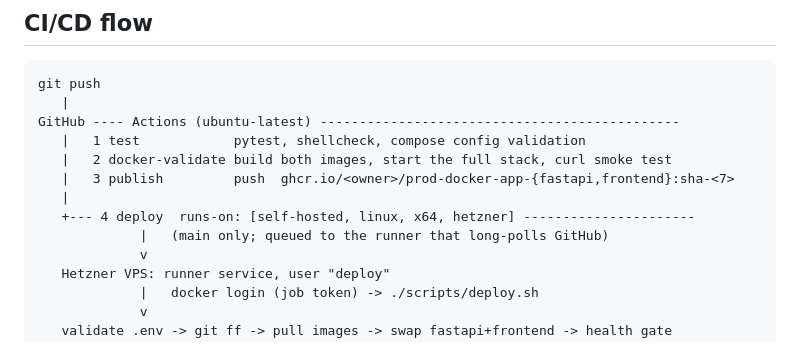
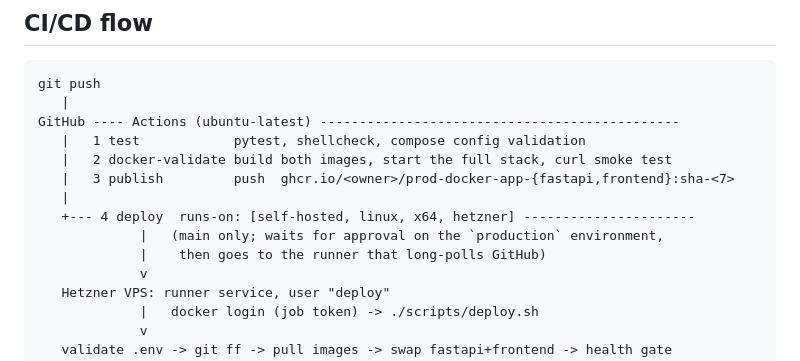
Before and after one commit to Bhabotos/prod-docker-app, a Markdown page: ARCHITECTURE.md, the part around the change. GitHub-like rendering.

```diff
--- a/ARCHITECTURE.md
+++ b/ARCHITECTURE.md
@@ -55,7 +55,8 @@ GitHub ---- Actions (ubuntu-latest) --------------------------------------------
    |   3 publish         push  ghcr.io/<owner>/prod-docker-app-{fastapi,frontend}:sha-<7>
    |
    +--- 4 deploy  runs-on: [self-hosted, linux, x64, hetzner] ----------------------
-             |   (main only; queued to the runner that long-polls GitHub)
+             |   (main only; waits for approval on the `production` environment,
+             |    then goes to the runner that long-polls GitHub)
              v
    Hetzner VPS: runner service, user "deploy"
              |   docker login (job token) -> ./scripts/deploy.sh
```
Also changed, not shown: DEPLOYMENT.md (+8 -3 lines).
